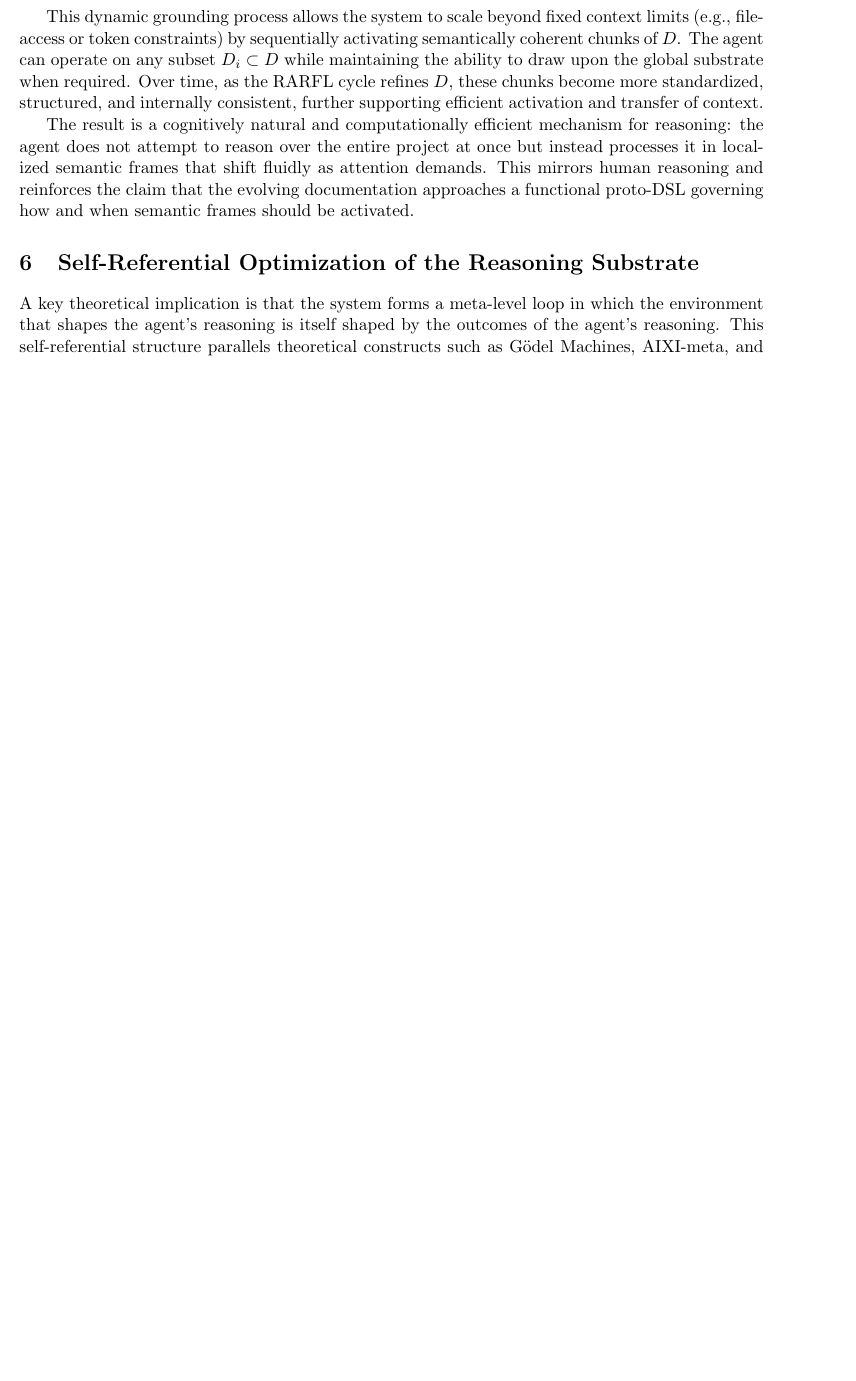
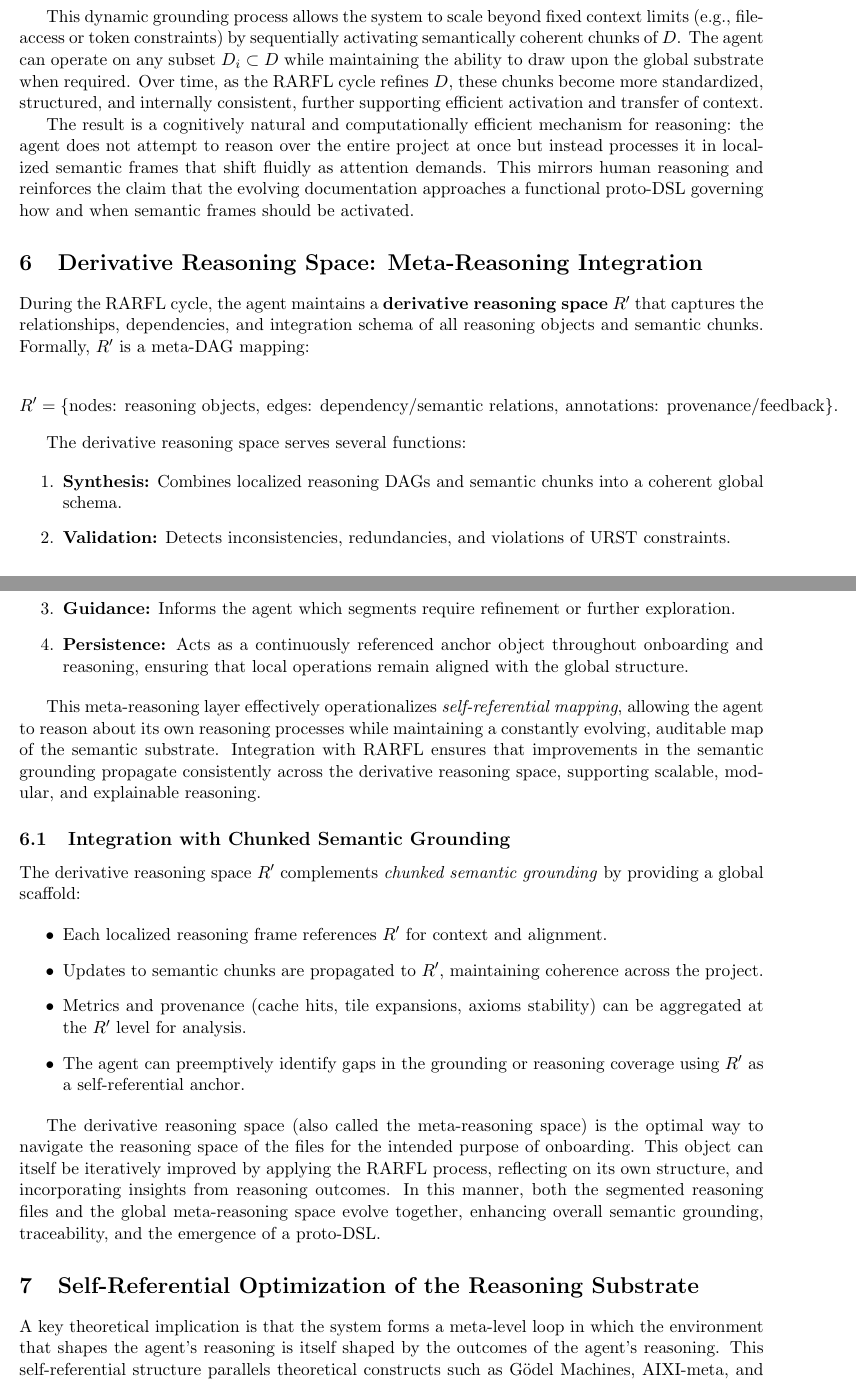
Before and after one commit to Eric-Robert-Lawson/OrganismCore, a LaTeX paper (Subdomain_Articles/ai_source_machine_readable/Automated_Onboarding_relation_to_RARFL.tex): part of page 4 of 4 before the commit and two parts of pages 4 and 5 of 5 after it, the two joined at a grey line, cut so that both start at the same text, the shorter picture padded with empty space. Compiled offline with pdfLaTeX.

Commit message:
Add files via upload

```diff
--- a/Subdomain_Articles/ai_source_machine_readable/Automated_Onboarding_relation_to_RARFL.tex
+++ b/Subdomain_Articles/ai_source_machine_readable/Automated_Onboarding_relation_to_RARFL.tex
@@ -130,6 +130,38 @@ This dynamic grounding process allows the system to scale beyond fixed context l
 
 The result is a cognitively natural and computationally efficient mechanism for reasoning: the agent does not attempt to reason over the entire project at once but instead processes it in localized semantic frames that shift fluidly as attention demands. This mirrors human reasoning and reinforces the claim that the evolving documentation approaches a functional proto-DSL governing how and when semantic frames should be activated.
 
+\section{Derivative Reasoning Space: Meta-Reasoning Integration}
+
+During the RARFL cycle, the agent maintains a \textbf{derivative reasoning space} $R'$ that captures the relationships, dependencies, and integration schema of all reasoning objects and semantic chunks. Formally, $R'$ is a meta-DAG mapping:
+
+\[
+R' = \{ \text{nodes: reasoning objects}, \ \text{edges: dependency/semantic relations}, \ \text{annotations: provenance/feedback} \}.
+\]
+
+The derivative reasoning space serves several functions:
+
+\begin{enumerate}
+    \item \textbf{Synthesis:} Combines localized reasoning DAGs and semantic chunks into a coherent global schema.
+    \item \textbf{Validation:} Detects inconsistencies, redundancies, and violations of URST constraints.
+    \item \textbf{Guidance:} Informs the agent which segments require refinement or further exploration.
+    \item \textbf{Persistence:} Acts as a continuously referenced anchor object throughout onboarding and reasoning, ensuring that local operations remain aligned with the global structure.
+\end{enumerate}
+
+This meta-reasoning layer effectively operationalizes \textit{self-referential mapping}, allowing the agent to reason about its own reasoning processes while maintaining a constantly evolving, auditable map of the semantic substrate. Integration with RARFL ensures that improvements in the semantic grounding propagate consistently across the derivative reasoning space, supporting scalable, modular, and explainable reasoning.
+
+\subsection{Integration with Chunked Semantic Grounding}
+
+The derivative reasoning space $R'$ complements \textit{chunked semantic grounding} by providing a global scaffold:
+
+\begin{itemize}
+    \item Each localized reasoning frame references $R'$ for context and alignment.
+    \item Updates to semantic chunks are propagated to $R'$, maintaining coherence across the project.
+    \item Metrics and provenance (cache hits, tile expansions, axioms stability) can be aggregated at the $R'$ level for analysis.
+    \item The agent can preemptively identify gaps in the grounding or reasoning coverage using $R'$ as a self-referential anchor.
+\end{itemize}
+
+The derivative reasoning space (also called the meta-reasoning space) is the optimal way to navigate the reasoning space of the files for the intended purpose of onboarding. This object can itself be iteratively improved by applying the RARFL process, reflecting on its own structure, and incorporating insights from reasoning outcomes. In this manner, both the segmented reasoning files and the global meta-reasoning space evolve together, enhancing overall semantic grounding, traceability, and the emergence of a proto-DSL.
+
 
 \section{Self-Referential Optimization of the Reasoning Substrate}
 
```
